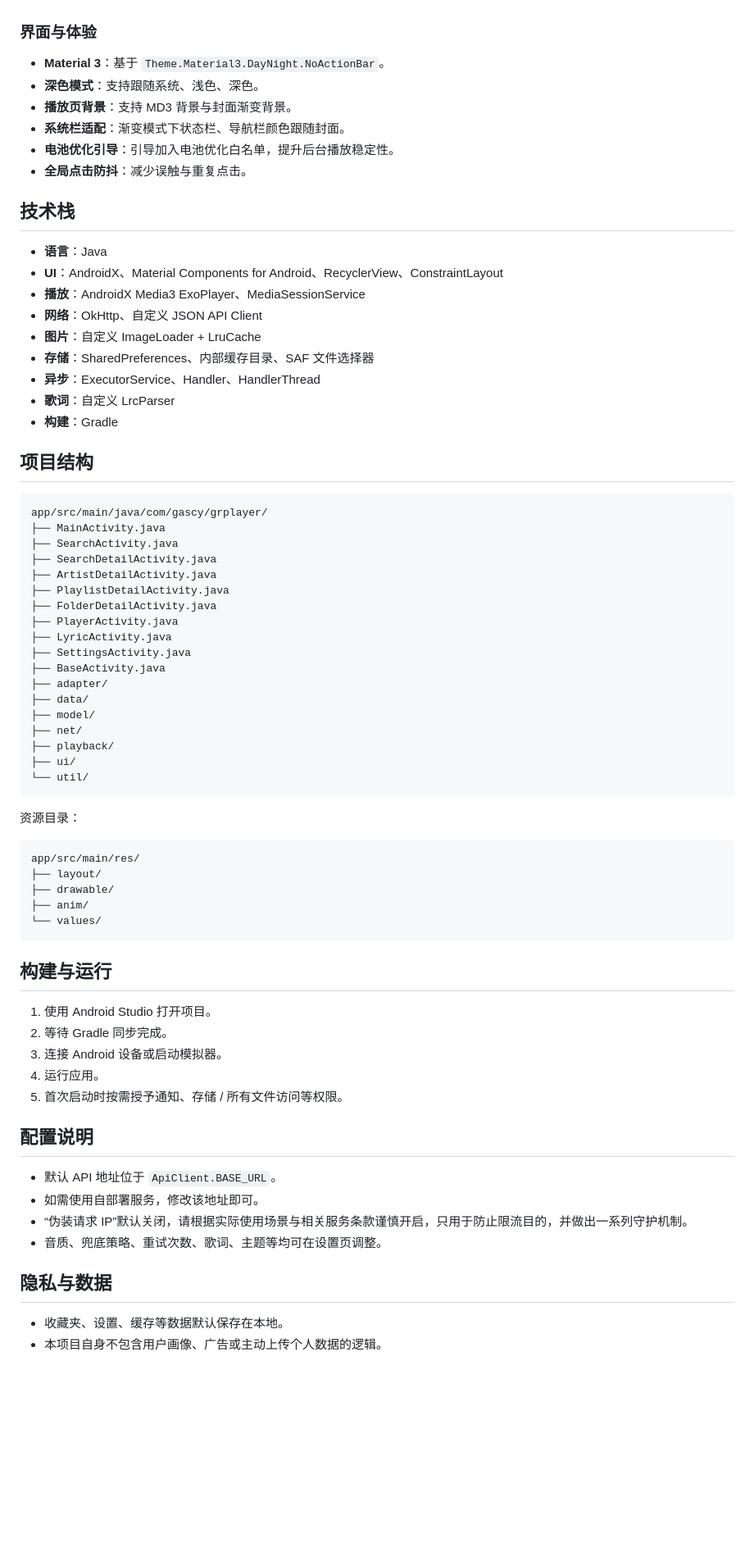
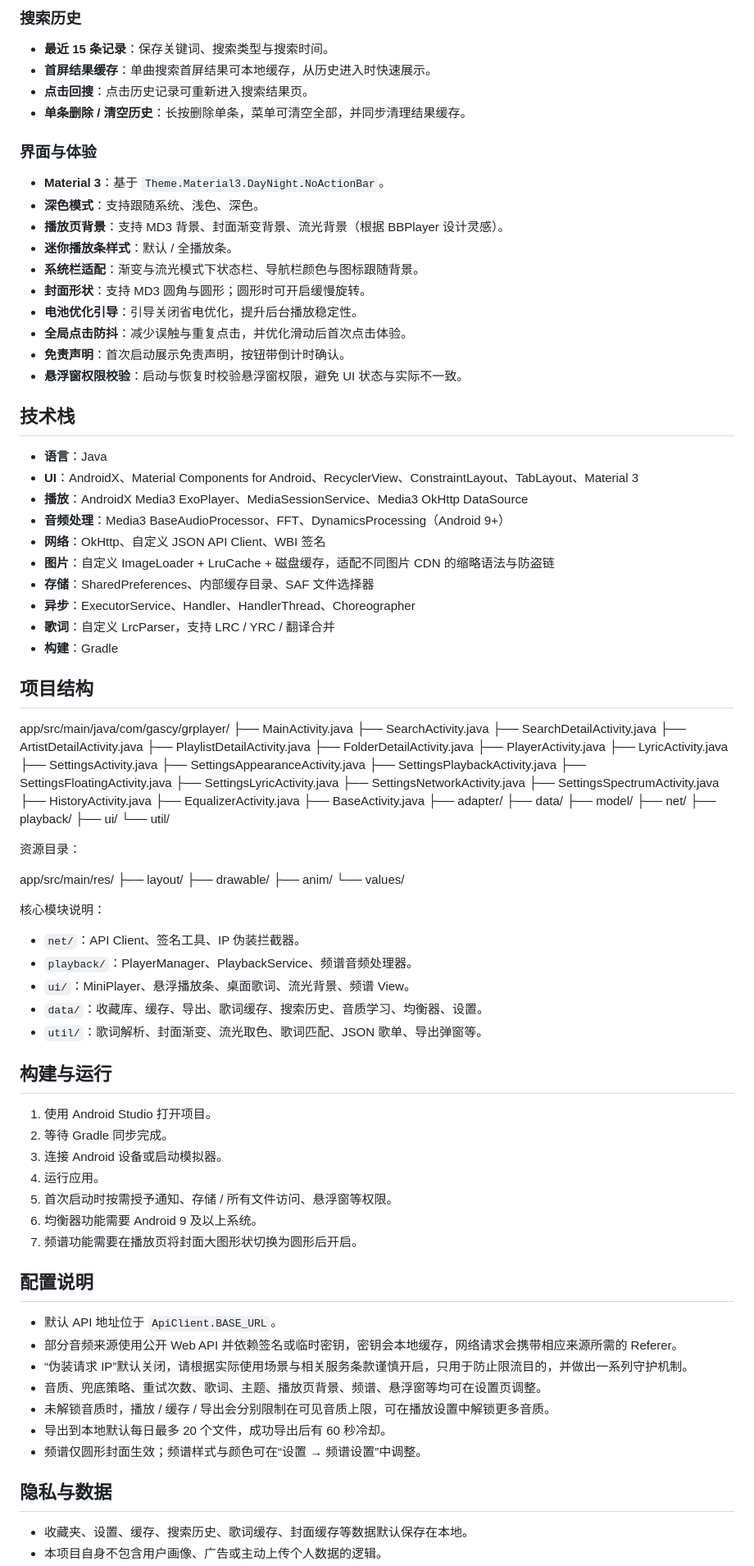
Before and after one commit to Gascy37/grplayer-app, a Markdown page: README.md, the part around one of its changes. Shown at 82% size. GitHub-like rendering; blank space fills up the shorter version.

````diff
--- a/README.md
+++ b/README.md
@@ -66,28 +98,38 @@
+### 搜索历史
+
+- **最近 15 条记录**：保存关键词、搜索类型与搜索时间。
+- **首屏结果缓存**：单曲搜索首屏结果可本地缓存，从历史进入时快速展示。
+- **点击回搜**：点击历史记录可重新进入搜索结果页。
+- **单条删除 / 清空历史**：长按删除单条，菜单可清空全部，并同步清理结果缓存。
 
 ### 界面与体验
 
 - **Material 3**：基于 `Theme.Material3.DayNight.NoActionBar`。
 - **深色模式**：支持跟随系统、浅色、深色。
-- **播放页背景**：支持 MD3 背景与封面渐变背景。
-- **系统栏适配**：渐变模式下状态栏、导航栏颜色跟随封面。
-- **电池优化引导**：引导加入电池优化白名单，提升后台播放稳定性。
-- **全局点击防抖**：减少误触与重复点击。
+- **播放页背景**：支持 MD3 背景、封面渐变背景、流光背景（根据 BBPlayer 设计灵感）。
+- **迷你播放条样式**：默认 / 全播放条。
+- **系统栏适配**：渐变与流光模式下状态栏、导航栏颜色与图标跟随背景。
+- **封面形状**：支持 MD3 圆角与圆形；圆形时可开启缓慢旋转。
+- **电池优化引导**：引导关闭省电优化，提升后台播放稳定性。
+- **全局点击防抖**：减少误触与重复点击，并优化滑动后首次点击体验。
+- **免责声明**：首次启动展示免责声明，按钮带倒计时确认。
+- **悬浮窗权限校验**：启动与恢复时校验悬浮窗权限，避免 UI 状态与实际不一致。
 
 ## 技术栈
 
 - **语言**：Java
-- **UI**：AndroidX、Material Components for Android、RecyclerView、ConstraintLayout
-- **播放**：AndroidX Media3 ExoPlayer、MediaSessionService
-- **网络**：OkHttp、自定义 JSON API Client
-- **图片**：自定义 ImageLoader + LruCache
+- **UI**：AndroidX、Material Components for Android、RecyclerView、ConstraintLayout、TabLayout、Material 3
+- **播放**：AndroidX Media3 ExoPlayer、MediaSessionService、Media3 OkHttp DataSource
+- **音频处理**：Media3 BaseAudioProcessor、FFT、DynamicsProcessing（Android 9+）
+- **网络**：OkHttp、自定义 JSON API Client、WBI 签名
+- **图片**：自定义 ImageLoader + LruCache + 磁盘缓存，适配不同图片 CDN 的缩略语法与防盗链
 - **存储**：SharedPreferences、内部缓存目录、SAF 文件选择器
-- **异步**：ExecutorService、Handler、HandlerThread
-- **歌词**：自定义 LrcParser
+- **异步**：ExecutorService、Handler、HandlerThread、Choreographer
+- **歌词**：自定义 LrcParser，支持 LRC / YRC / 翻译合并
 - **构建**：Gradle
 
 ## 项目结构
 
-```text
 app/src/main/java/com/gascy/grplayer/
 ├── MainActivity.java
 ├── SearchActivity.java
@@ -98,6 +140,14 @@ app/src/main/java/com/gascy/grplayer/
 ├── PlayerActivity.java
 ├── LyricActivity.java
 ├── SettingsActivity.java
+├── SettingsAppearanceActivity.java
+├── SettingsPlaybackActivity.java
+├── SettingsFloatingActivity.java
+├── SettingsLyricActivity.java
+├── SettingsNetworkActivity.java
+├── SettingsSpectrumActivity.java
+├── HistoryActivity.java
+├── EqualizerActivity.java
 ├── BaseActivity.java
 ├── adapter/
 ├── data/
@@ -106,17 +156,22 @@ app/src/main/java/com/gascy/grplayer/
 ├── playback/
 ├── ui/
 └── util/
-```
 
 资源目录：
 
-```text
 app/src/main/res/
 ├── layout/
 ├── drawable/
 ├── anim/
 └── values/
-```
+
+核心模块说明：
+
+- `net/`：API Client、签名工具、IP 伪装拦截器。
+- `playback/`：PlayerManager、PlaybackService、频谱音频处理器。
+- `ui/`：MiniPlayer、悬浮播放条、桌面歌词、流光背景、频谱 View。
+- `data/`：收藏库、缓存、导出、歌词缓存、搜索历史、音质学习、均衡器、设置。
+- `util/`：歌词解析、封面渐变、流光取色、歌词匹配、JSON 歌单、导出弹窗等。
 
 ## 构建与运行
 
@@ -124,16 +179,21 @@ app/src/main/res/
 2. 等待 Gradle 同步完成。
 3. 连接 Android 设备或启动模拟器。
 4. 运行应用。
-5. 首次启动时按需授予通知、存储 / 所有文件访问等权限。
+5. 首次启动时按需授予通知、存储 / 所有文件访问、悬浮窗等权限。
+6. 均衡器功能需要 Android 9 及以上系统。
+7. 频谱功能需要在播放页将封面大图形状切换为圆形后开启。
 
 ## 配置说明
 
 - 默认 API 地址位于 `ApiClient.BASE_URL`。
-- 如需使用自部署服务，修改该地址即可。
+- 部分音频来源使用公开 Web API 并依赖签名或临时密钥，密钥会本地缓存，网络请求会携带相应来源所需的 Referer。
 - “伪装请求 IP”默认关闭，请根据实际使用场景与相关服务条款谨慎开启，只用于防止限流目的，并做出一系列守护机制。
-- 音质、兜底策略、重试次数、歌词、主题等均可在设置页调整。
+- 音质、兜底策略、重试次数、歌词、主题、播放页背景、频谱、悬浮窗等均可在设置页调整。
+- 未解锁音质时，播放 / 缓存 / 导出会分别限制在可见音质上限，可在播放设置中解锁更多音质。
+- 导出到本地默认每日最多 20 个文件，成功导出后有 60 秒冷却。
+- 频谱仅圆形封面生效；频谱样式与颜色可在“设置 → 频谱设置”中调整。
 
 ## 隐私与数据
 
-- 收藏夹、设置、缓存等数据默认保存在本地。
+- 收藏夹、设置、缓存、搜索历史、歌词缓存、封面缓存等数据默认保存在本地。
 - 本项目自身不包含用户画像、广告或主动上传个人数据的逻辑。
````
Also changed, not shown: other parts of README.md (+38 -5 lines).
